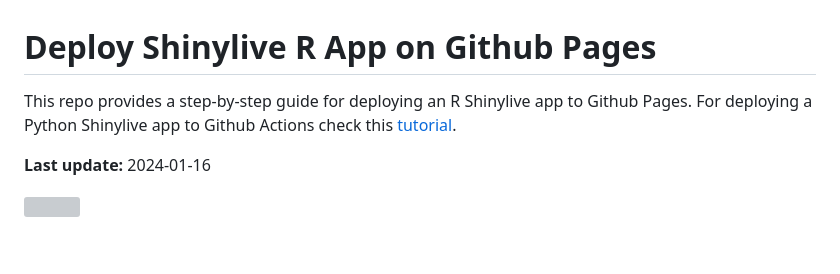
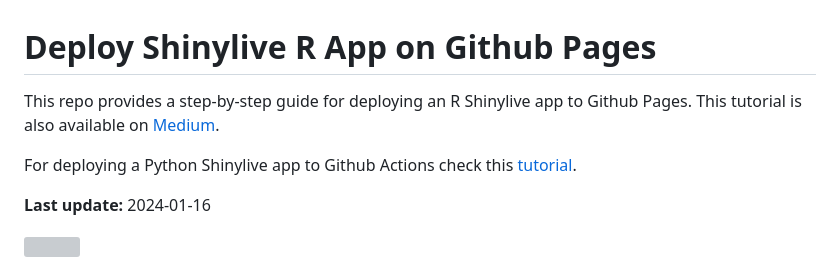
Before and after one commit to RamiKrispin/shinylive-r, a Markdown page: README.md, the part around the change. Drawn GitHub-style; blank space fills up the shorter version; grey boxes are pictures that could not be loaded.

Commit message:
update the links

```diff
--- a/README.md
+++ b/README.md
@@ -1,6 +1,8 @@
 # Deploy Shinylive R App on Github Pages
 
-This repo provides a step-by-step guide for deploying an R Shinylive app to Github Pages. For deploying a Python Shinylive app to Github Actions check this [tutorial](https://github.com/RamiKrispin/shinylive).
+This repo provides a step-by-step guide for deploying an R Shinylive app to Github Pages. This tutorial is also available on [Medium](https://medium.com/@rami.krispin/deploy-shiny-app-on-github-pages-b4cbd433bdc).
+
+For deploying a Python Shinylive app to Github Actions check this [tutorial](https://github.com/RamiKrispin/shinylive).
 
 **Last update:** 2024-01-16
 
```
